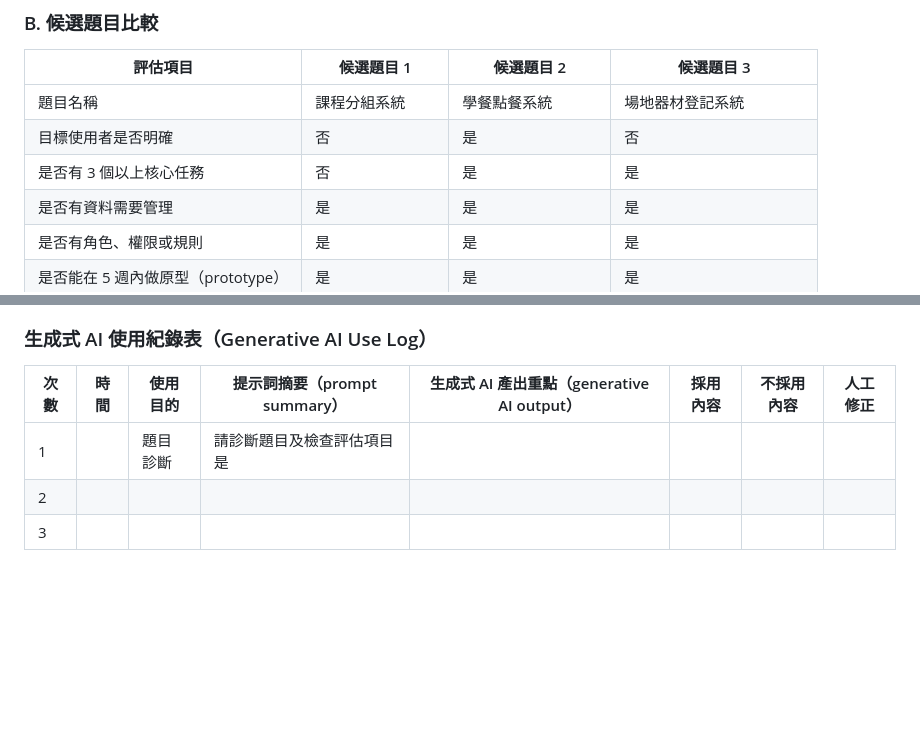
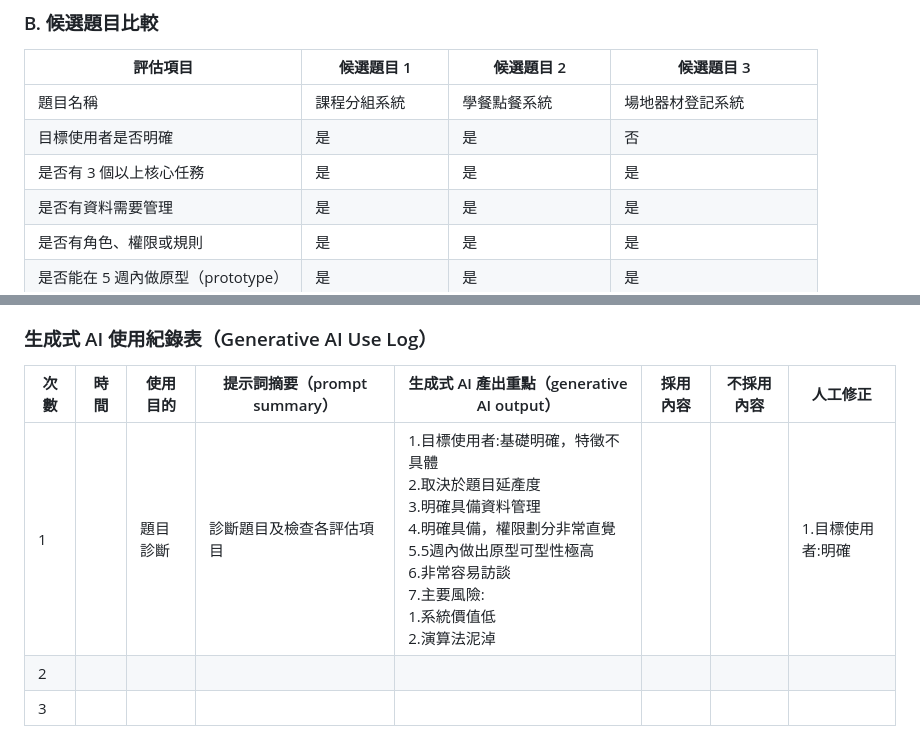
Before and after one commit to 413637462/TKU_114-3_SAD_Group02, a Markdown page: 0706_Project_Charter/project_charter_v1.md, 2 parts joined by grey strips. Drawn GitHub-style; blank space fills up the shorter version.

```diff
--- a/0706_Project_Charter/project_charter_v1.md
+++ b/0706_Project_Charter/project_charter_v1.md
@@ -16,8 +15,8 @@
 | 評估項目                           | 候選題目 1       | 候選題目 2         | 候選題目 3               |
 | ---------------------------------- | ---------------- | ------------------ | ------------------------ |
 | 題目名稱                           | 課程分組系統     | 學餐點餐系統       | 場地器材登記系統         |
-| 目標使用者是否明確                 | 否               | 是                 | 否                       |
-| 是否有 3 個以上核心任務            | 否               | 是                 | 是                       |
+| 目標使用者是否明確                 | 是               | 是                 | 否                       |
+| 是否有 3 個以上核心任務            | 是               | 是                 | 是                       |
 | 是否有資料需要管理                 | 是               | 是                 | 是                       |
 | 是否有角色、權限或規則             | 是               | 是                 | 是                       |
 | 是否能在 5 週內做原型（prototype） | 是               | 是                 | 是                       |
@@ -137,8 +136,8 @@
 
 ### 生成式 AI 使用紀錄表（Generative AI Use Log）
 
-| 次數 | 時間 | 使用目的 | 提示詞摘要（prompt summary） | 生成式 AI 產出重點（generative AI output） | 採用內容 | 不採用內容 | 人工修正 |
-| ---- | ---- | -------- | ---------------------------- | ------------------------------------------ | -------- | ---------- | -------- |
-| 1    |      | 題目診斷 | 請診斷題目及檢查評估項目是   |                                            |          |            |          |
-| 2    |      |          |                              |                                            |          |            |          |
-| 3    |      |          |                              |                                            |          |            |          |
+| 次數 | 時間 | 使用目的 | 提示詞摘要（prompt summary） | 生成式 AI 產出重點（generative AI output）                                                                                                                                                                                  | 採用內容 | 不採用內容 | 人工修正          |
+| ---- | ---- | -------- | ---------------------------- | --------------------------------------------------------------------------------------------------------------------------------------------------------------------------------------------------------------------------- | -------- | ---------- | ----------------- |
+| 1    |      | 題目診斷 | 診斷題目及檢查各評估項目     | 1.目標使用者:基礎明確，特徵不具體<br />2.取決於題目延產度<br />3.明確具備資料管理<br />4.明確具備，權限劃分非常直覺<br />5.5週內做出原型可型性極高<br />6.非常容易訪談<br />7.主要風險:<br />1.系統價值低<br />2.演算法泥淖 |          |            | 1.目標使用者:明確 |
+| 2    |      |          |                              |                                                                                                                                                                                                                             |          |            |                   |
+| 3    |      |          |                              |                                                                                                                                                                                                                             |          |            |                   |
```
Also changed, not shown: other parts of 0706_Project_Charter/project_charter_v1.md (+0 -1 lines).
